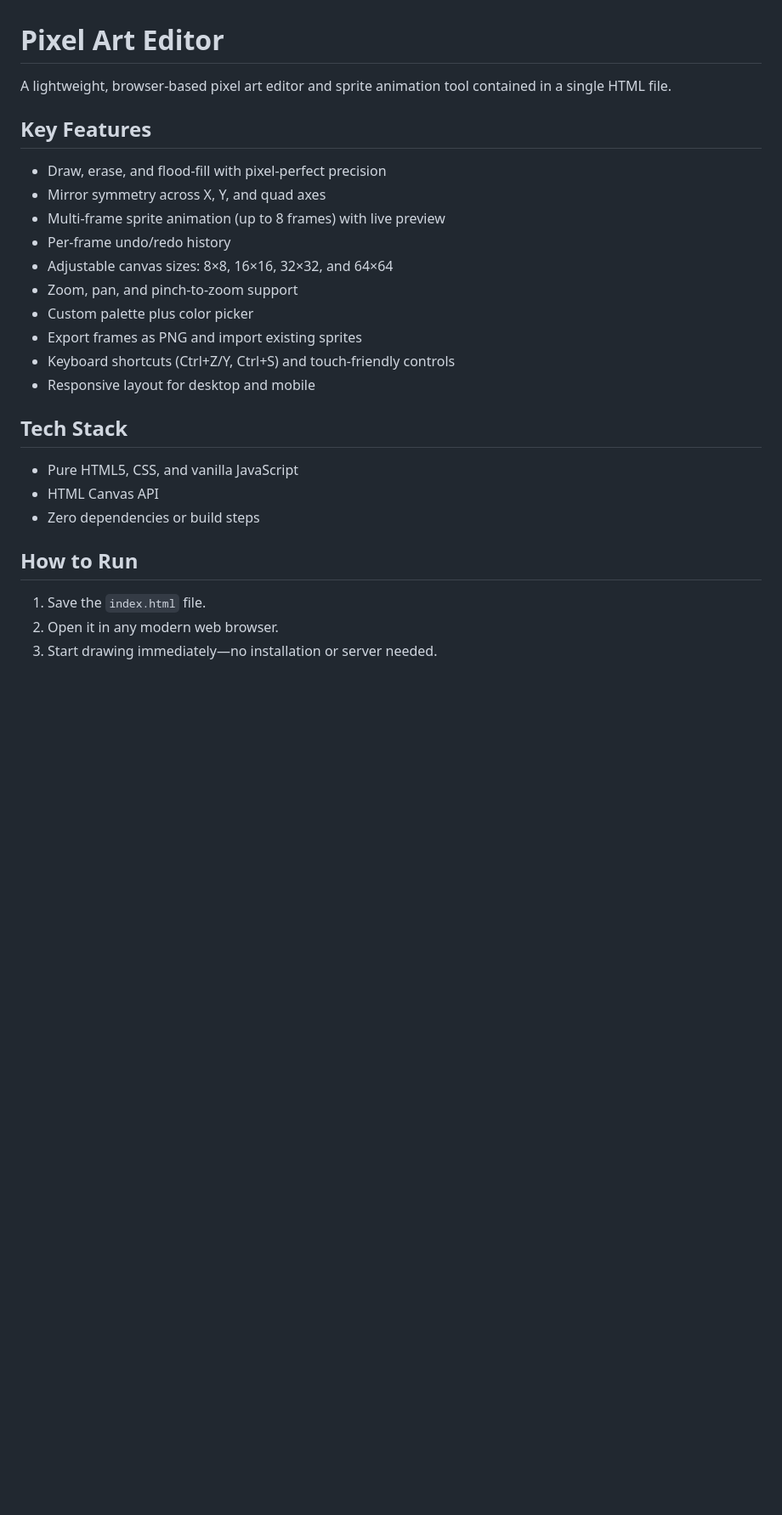
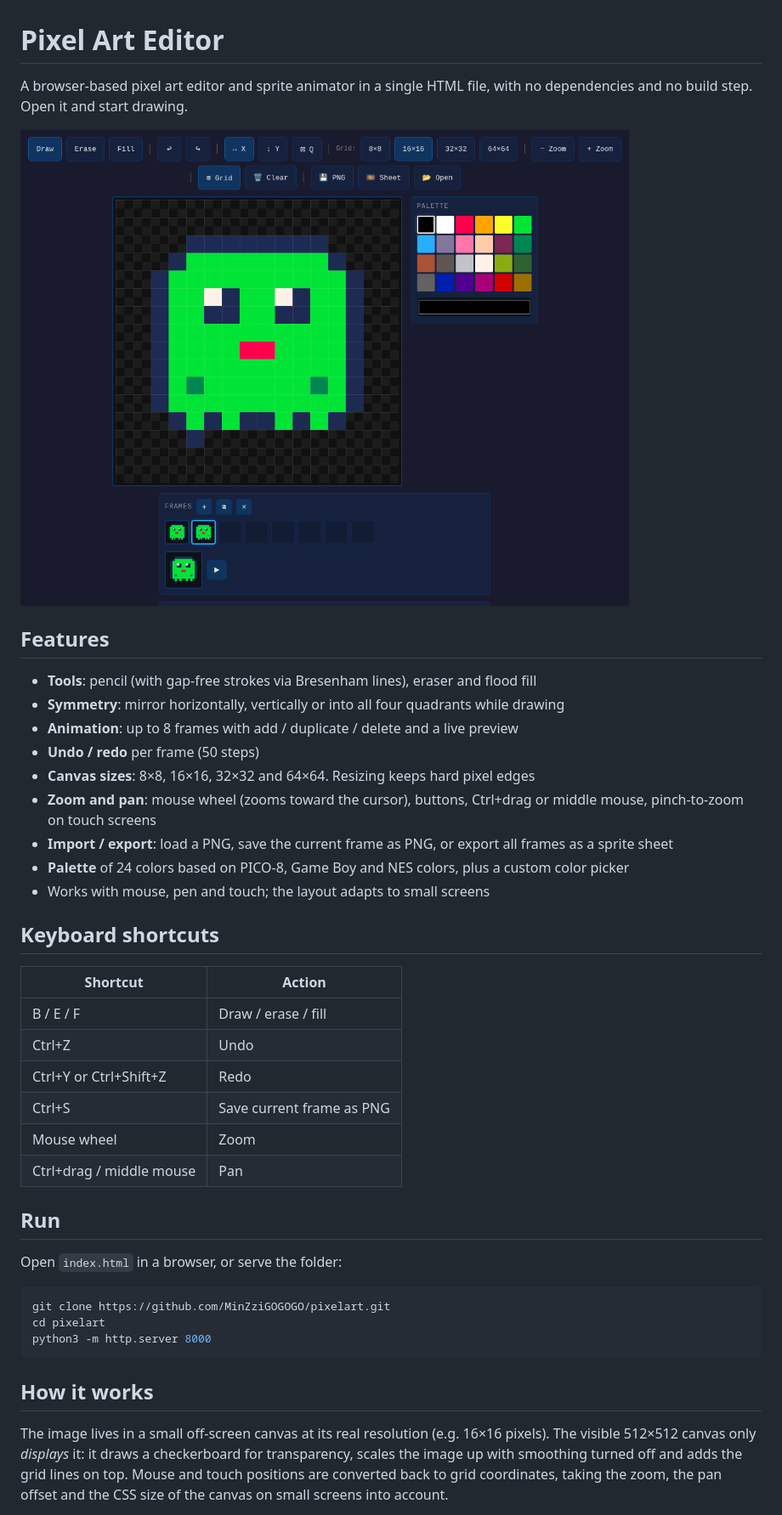
Before and after one commit to MinZziGOGOGO/pixelart, a Markdown page: README.md, the part around one of its changes. Shown at 85% size. Rendered like a GitHub page; pictures changed too: docs/screenshot.png (added); blank space fills up the shorter version.

````diff
--- a/README.md
+++ b/README.md
@@ -1,25 +1,50 @@
 # Pixel Art Editor
 
-A lightweight, browser-based pixel art editor and sprite animation tool contained in a single HTML file.
+A browser-based pixel art editor and sprite animator in a single HTML file, with no
+dependencies and no build step. Open it and start drawing.
 
-## Key Features
-- Draw, erase, and flood-fill with pixel-perfect precision
-- Mirror symmetry across X, Y, and quad axes
-- Multi-frame sprite animation (up to 8 frames) with live preview
-- Per-frame undo/redo history
-- Adjustable canvas sizes: 8×8, 16×16, 32×32, and 64×64
-- Zoom, pan, and pinch-to-zoom support
-- Custom palette plus color picker
-- Export frames as PNG and import existing sprites
-- Keyboard shortcuts (Ctrl+Z/Y, Ctrl+S) and touch-friendly controls
-- Responsive layout for desktop and mobile
+![Pixel Art Editor](docs/screenshot.png)
 
-## Tech Stack
-- Pure HTML5, CSS, and vanilla JavaScript
-- HTML Canvas API
-- Zero dependencies or build steps
+## Features
 
-## How to Run
-1. Save the `index.html` file.
-2. Open it in any modern web browser.
-3. Start drawing immediately—no installation or server needed.
+- **Tools**: pencil (with gap-free strokes via Bresenham lines), eraser and flood fill
+- **Symmetry**: mirror horizontally, vertically or into all four quadrants while drawing
+- **Animation**: up to 8 frames with add / duplicate / delete and a live preview
+- **Undo / redo** per frame (50 steps)
+- **Canvas sizes**: 8×8, 16×16, 32×32 and 64×64. Resizing keeps hard pixel edges
+- **Zoom and pan**: mouse wheel (zooms toward the cursor), buttons, Ctrl+drag or middle mouse,
+  pinch-to-zoom on touch screens
+- **Import / export**: load a PNG, save the current frame as PNG, or export all frames as a
+  sprite sheet
+- **Palette** of 24 colors based on PICO-8, Game Boy and NES colors, plus a custom color picker
+- Works with mouse, pen and touch; the layout adapts to small screens
+
+## Keyboard shortcuts
+
+| Shortcut | Action |
+|----------|--------|
+| B / E / F | Draw / erase / fill |
+| Ctrl+Z | Undo |
+| Ctrl+Y or Ctrl+Shift+Z | Redo |
+| Ctrl+S | Save current frame as PNG |
+| Mouse wheel | Zoom |
+| Ctrl+drag / middle mouse | Pan |
+
+## Run
+
+Open `index.html` in a browser, or serve the folder:
+
+```bash
+git clone https://github.com/MinZziGOGOGO/pixelart.git
+cd pixelart
+python3 -m http.server 8000
+```
+
+## How it works
+
+The image lives in a small off-screen canvas at its real resolution (e.g. 16×16 pixels).
+The visible 512×512 canvas only *displays* it: it draws a checkerboard for transparency,
+scales the image up with smoothing turned off and adds the grid lines on top. Mouse and
+touch positions are converted back to grid coordinates, taking the zoom, the pan offset
+and the CSS size of the canvas on small screens into account.
+
````
Also changed, not shown: other parts of README.md (+6 -0 lines), PLAN.md (deleted, +0 -417 lines), 2 other files.
